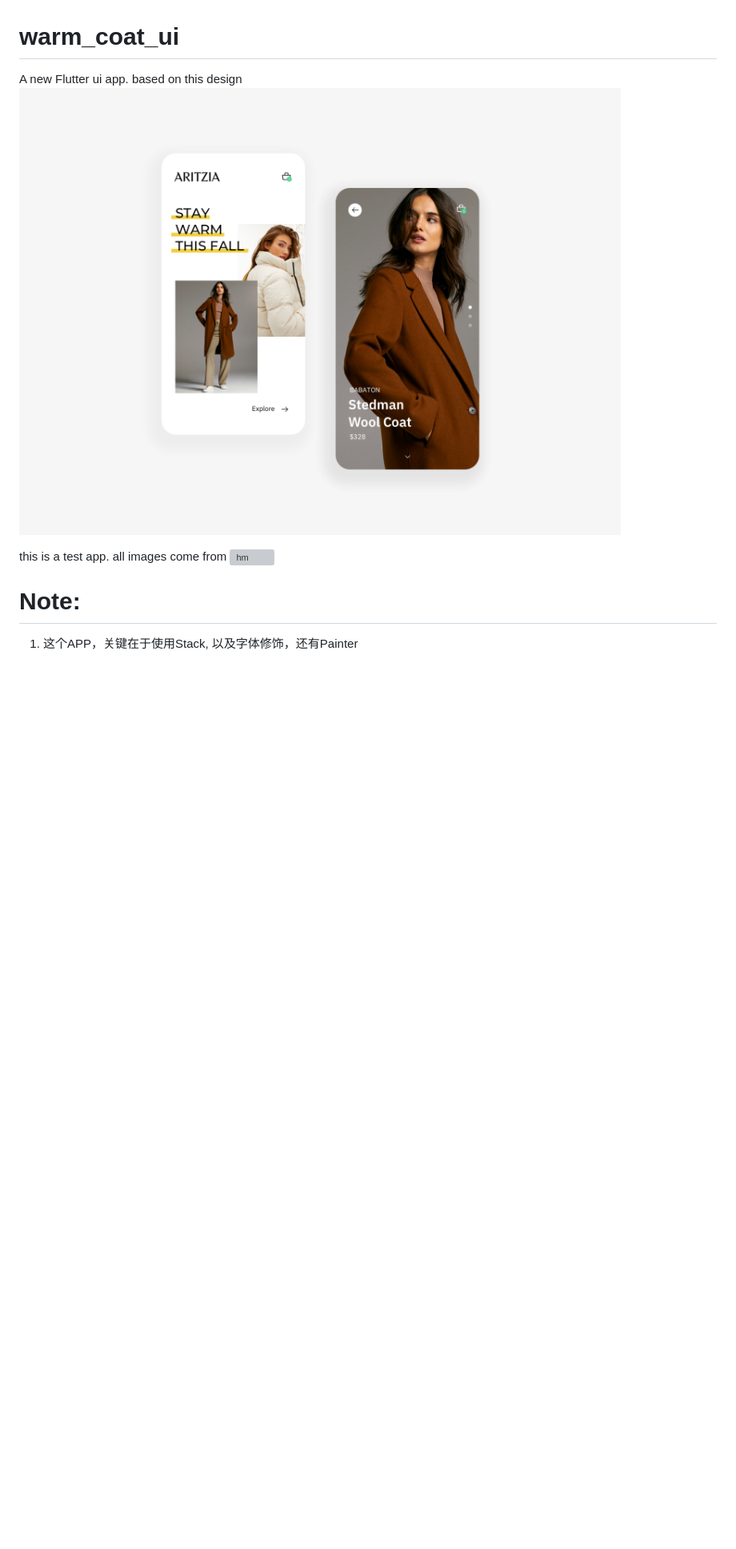
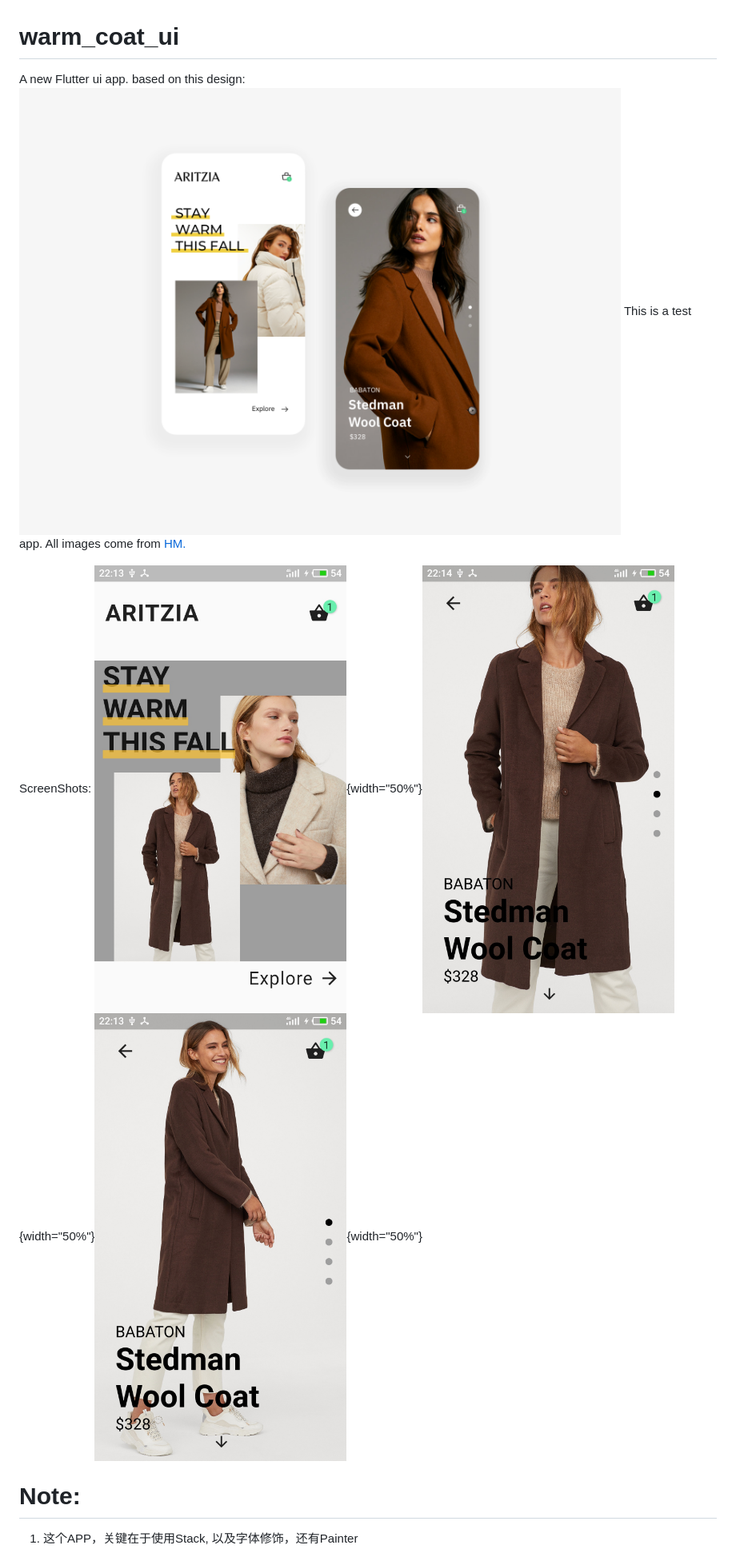
Before and after one commit to buxuele/flutter_warm_coat_ui, a Markdown page: README.md, the part around the change printed below. Shown: that part at 80% size. Drawn GitHub-style; pictures changed too: screenshot1.jpg (added), screenshot2.jpg (added), screenshot3.jpg (added); blank space fills up the shorter version; grey boxes are pictures that could not be loaded.

```diff
--- a/README.md
+++ b/README.md
@@ -1,8 +1,11 @@
 # warm_coat_ui
 
-A new Flutter ui app. based on this design ![coat](./target.png)
+A new Flutter ui app. based on this design: ![coat](./target.png)
+This is a test app. All images come from  [HM.](https://www2.hm.com/zh_cn/index.html)
 
-this is a test app. all images come from ![hm](https://www2.hm.com/zh_cn/index.html)
+ScreenShots:
+![1](screenshot1.jpg){width="50%"}![2](screenshot3.jpg){width="50%"}![3](screenshot2.jpg){width="50%"}
+
 
 # Note:
 1. 这个APP，关键在于使用Stack, 以及字体修饰，还有Painter
```
Also changed, not shown: other parts of README.md (+8 -3 lines), assets/images/coat_0.jpeg, assets/images/coat_1.jpeg, 7 other files.
